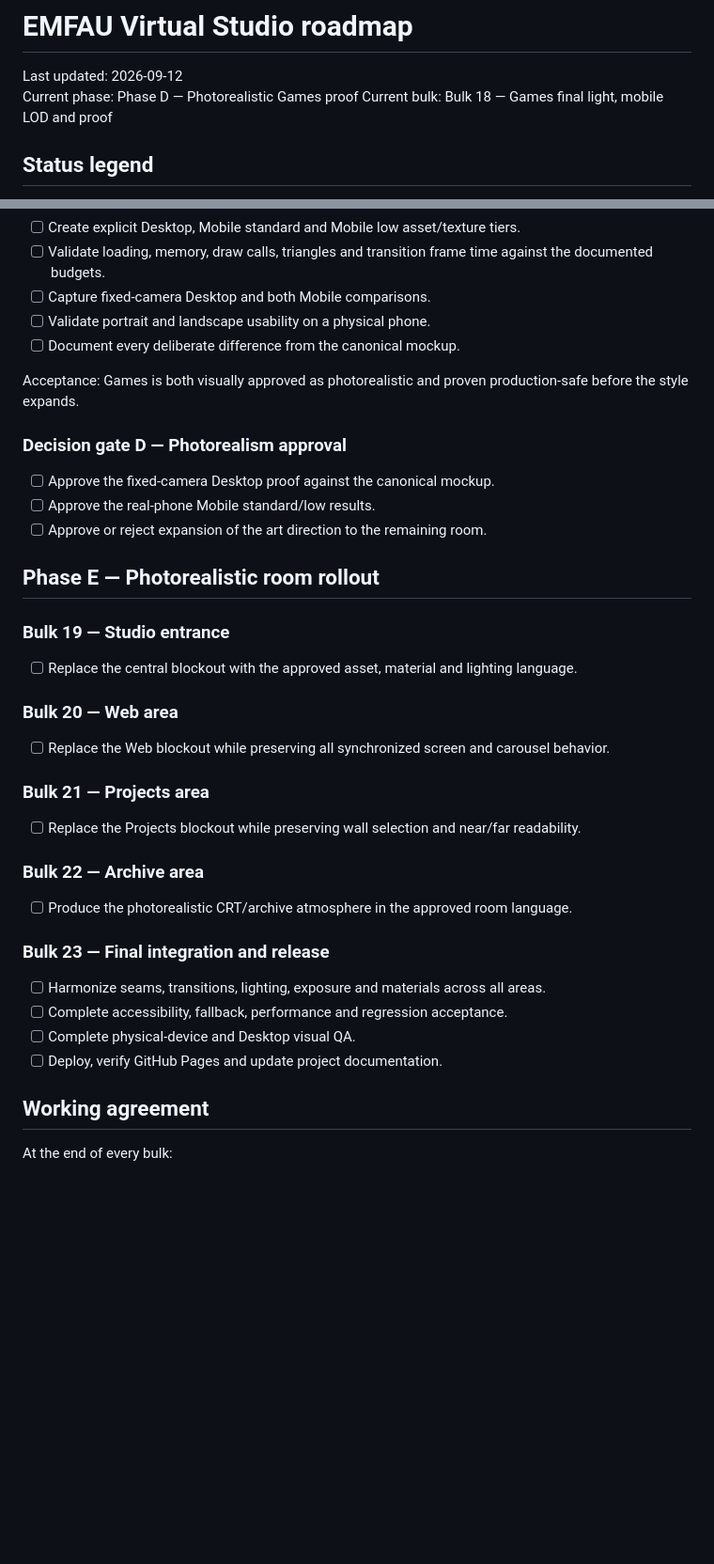
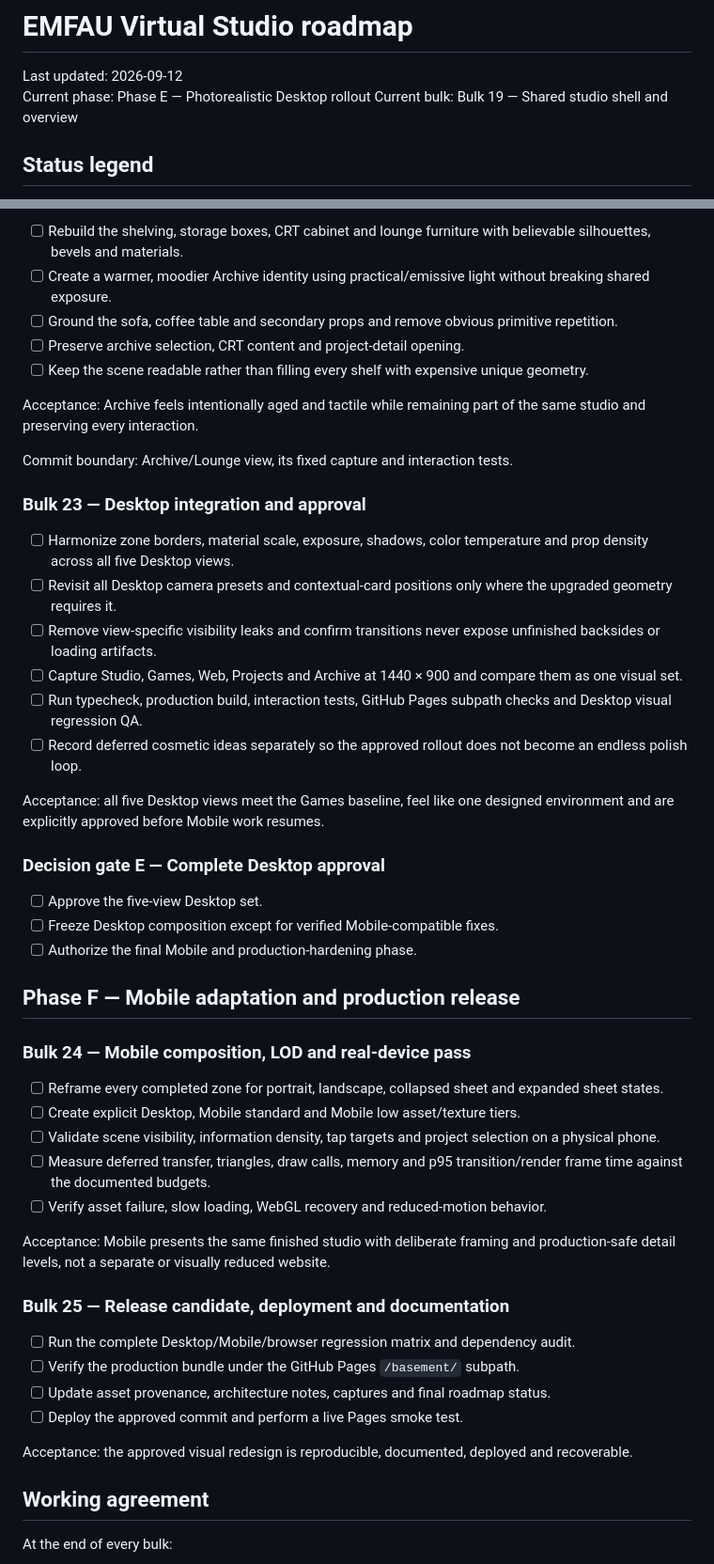
Before and after one commit to emfau88/basement, a Markdown page: ROADMAP.md, 2 parts joined by grey strips. Shown at 94% size. Drawn GitHub-style; blank space fills up the shorter version.

Commit message:
Plan photorealistic desktop rollout

```diff
--- a/ROADMAP.md
+++ b/ROADMAP.md
@@ -1,8 +1,8 @@
 # EMFAU Virtual Studio roadmap
 
 Last updated: 2026-09-12
-Current phase: Phase D — Photorealistic Games proof
-Current bulk: Bulk 18 — Games final light, mobile LOD and proof
+Current phase: Phase E — Photorealistic Desktop rollout
+Current bulk: Bulk 19 — Shared studio shell and overview
 
 ## Status legend
 
@@ -232,41 +289,50 @@ Verification: fixed Desktop/Mobile captures, optimized/validated Meshopt plant G
+- [ ] Rebuild the shelving, storage boxes, CRT cabinet and lounge furniture with believable silhouettes, bevels and materials.
+- [ ] Create a warmer, moodier Archive identity using practical/emissive light without breaking shared exposure.
+- [ ] Ground the sofa, coffee table and secondary props and remove obvious primitive repetition.
+- [ ] Preserve archive selection, CRT content and project-detail opening.
+- [ ] Keep the scene readable rather than filling every shelf with expensive unique geometry.
+
+Acceptance: Archive feels intentionally aged and tactile while remaining part of the same studio and preserving every interaction.
+
+Commit boundary: Archive/Lounge view, its fixed capture and interaction tests.
+
+### Bulk 23 — Desktop integration and approval
+
+- [ ] Harmonize zone borders, material scale, exposure, shadows, color temperature and prop density across all five Desktop views.
+- [ ] Revisit all Desktop camera presets and contextual-card positions only where the upgraded geometry requires it.
+- [ ] Remove view-specific visibility leaks and confirm transitions never expose unfinished backsides or loading artifacts.
+- [ ] Capture Studio, Games, Web, Projects and Archive at 1440 × 900 and compare them as one visual set.
+- [ ] Run typecheck, production build, interaction tests, GitHub Pages subpath checks and Desktop visual regression QA.
+- [ ] Record deferred cosmetic ideas separately so the approved rollout does not become an endless polish loop.
+
+Acceptance: all five Desktop views meet the Games baseline, feel like one designed environment and are explicitly approved before Mobile work resumes.
+
+### Decision gate E — Complete Desktop approval
+
+- [ ] Approve the five-view Desktop set.
+- [ ] Freeze Desktop composition except for verified Mobile-compatible fixes.
+- [ ] Authorize the final Mobile and production-hardening phase.
+
+## Phase F — Mobile adaptation and production release
+
+### Bulk 24 — Mobile composition, LOD and real-device pass
+
+- [ ] Reframe every completed zone for portrait, landscape, collapsed sheet and expanded sheet states.
 - [ ] Create explicit Desktop, Mobile standard and Mobile low asset/texture tiers.
-- [ ] Validate loading, memory, draw calls, triangles and transition frame time against the documented budgets.
-- [ ] Capture fixed-camera Desktop and both Mobile comparisons.
-- [ ] Validate portrait and landscape usability on a physical phone.
-- [ ] Document every deliberate difference from the canonical mockup.
+- [ ] Validate scene visibility, information density, tap targets and project selection on a physical phone.
+- [ ] Measure deferred transfer, triangles, draw calls, memory and p95 transition/render frame time against the documented budgets.
+- [ ] Verify asset failure, slow loading, WebGL recovery and reduced-motion behavior.
 
-Acceptance: Games is both visually approved as photorealistic and proven production-safe before the style expands.
+Acceptance: Mobile presents the same finished studio with deliberate framing and production-safe detail levels, not a separate or visually reduced website.
 
-### Decision gate D — Photorealism approval
+### Bulk 25 — Release candidate, deployment and documentation
 
-- [ ] Approve the fixed-camera Desktop proof against the canonical mockup.
-- [ ] Approve the real-phone Mobile standard/low results.
-- [ ] Approve or reject expansion of the art direction to the remaining room.
+- [ ] Run the complete Desktop/Mobile/browser regression matrix and dependency audit.
+- [ ] Verify the production bundle under the GitHub Pages `/basement/` subpath.
+- [ ] Update asset provenance, architecture notes, captures and final roadmap status.
+- [ ] Deploy the approved commit and perform a live Pages smoke test.
 
-## Phase E — Photorealistic room rollout
-
-### Bulk 19 — Studio entrance
-
-- [ ] Replace the central blockout with the approved asset, material and lighting language.
-
-### Bulk 20 — Web area
-
-- [ ] Replace the Web blockout while preserving all synchronized screen and carousel behavior.
-
-### Bulk 21 — Projects area
-
-- [ ] Replace the Projects blockout while preserving wall selection and near/far readability.
-
-### Bulk 22 — Archive area
-
-- [ ] Produce the photorealistic CRT/archive atmosphere in the approved room language.
-
-### Bulk 23 — Final integration and release
-
-- [ ] Harmonize seams, transitions, lighting, exposure and materials across all areas.
-- [ ] Complete accessibility, fallback, performance and regression acceptance.
-- [ ] Complete physical-device and Desktop visual QA.
-- [ ] Deploy, verify GitHub Pages and update project documentation.
+Acceptance: the approved visual redesign is reproducible, documented, deployed and recoverable.
 
 ## Working agreement
 
```
Also changed, not shown: other parts of ROADMAP.md (+60 -3 lines), docs/architecture/photorealism-plan.md (+6 -4 lines).
